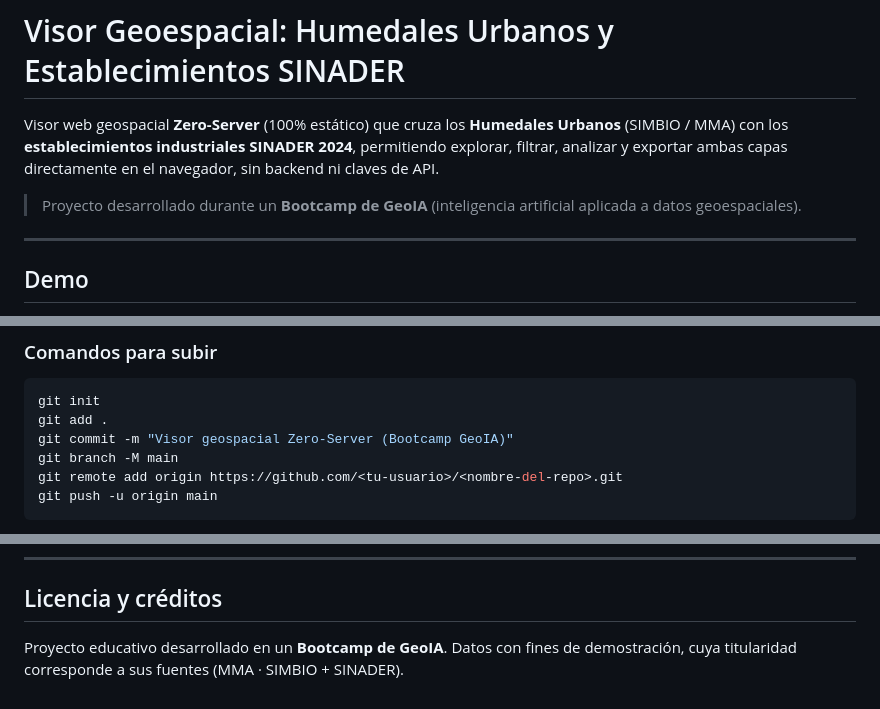
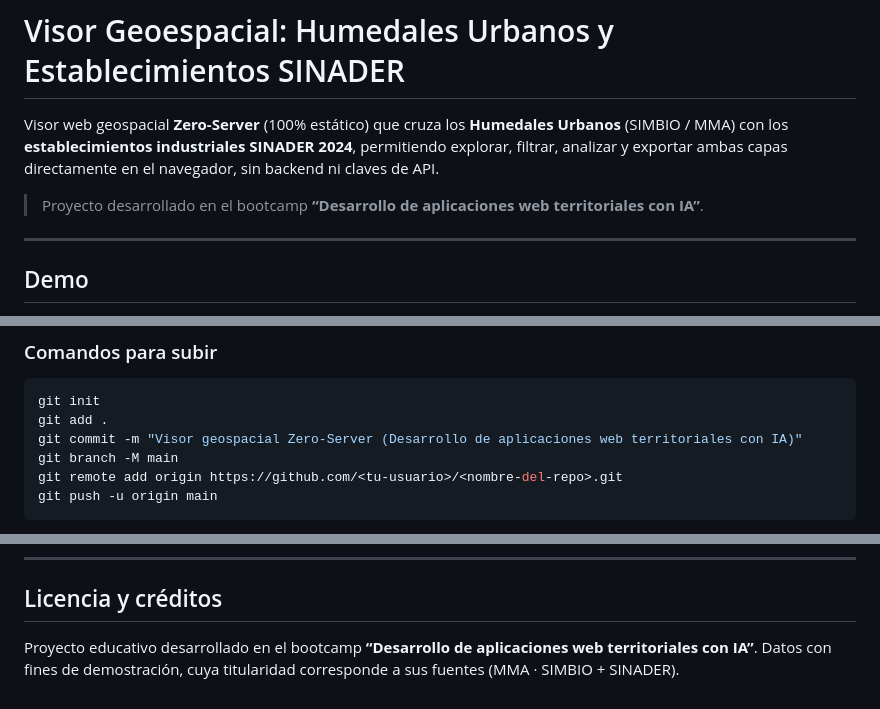
Before and after one commit to bassdevv/visor-humedales-y-sinader, a Markdown page: README.md, 3 parts joined by grey strips. GitHub-like rendering.

Commit message:
docs: corrige nombre del bootcamp en el README

````diff
--- a/README.md
+++ b/README.md
@@ -5,8 +5,7 @@ Visor web geospacial **Zero-Server** (100% estático) que cruza los **Humedales
 filtrar, analizar y exportar ambas capas directamente en el navegador, sin backend ni claves
 de API.
 
-> Proyecto desarrollado durante un **Bootcamp de GeoIA** (inteligencia artificial aplicada a
-> datos geoespaciales).
+> Proyecto desarrollado en el bootcamp **“Desarrollo de aplicaciones web territoriales con IA”**.
 
 ---
 
@@ -132,7 +131,7 @@ y los archivos de datos se sirvan tal cual.
 ```bash
 git init
 git add .
-git commit -m "Visor geospacial Zero-Server (Bootcamp GeoIA)"
+git commit -m "Visor geospacial Zero-Server (Desarrollo de aplicaciones web territoriales con IA)"
 git branch -M main
 git remote add origin https://github.com/<tu-usuario>/<nombre-del-repo>.git
 git push -u origin main
@@ -156,5 +155,5 @@ procesa archivos XLSX.
 
 ## Licencia y créditos
 
-Proyecto educativo desarrollado en un **Bootcamp de GeoIA**. Datos con fines de demostración,
+Proyecto educativo desarrollado en el bootcamp **“Desarrollo de aplicaciones web territoriales con IA”**. Datos con fines de demostración,
 cuya titularidad corresponde a sus fuentes (MMA · SIMBIO + SINADER).
````
